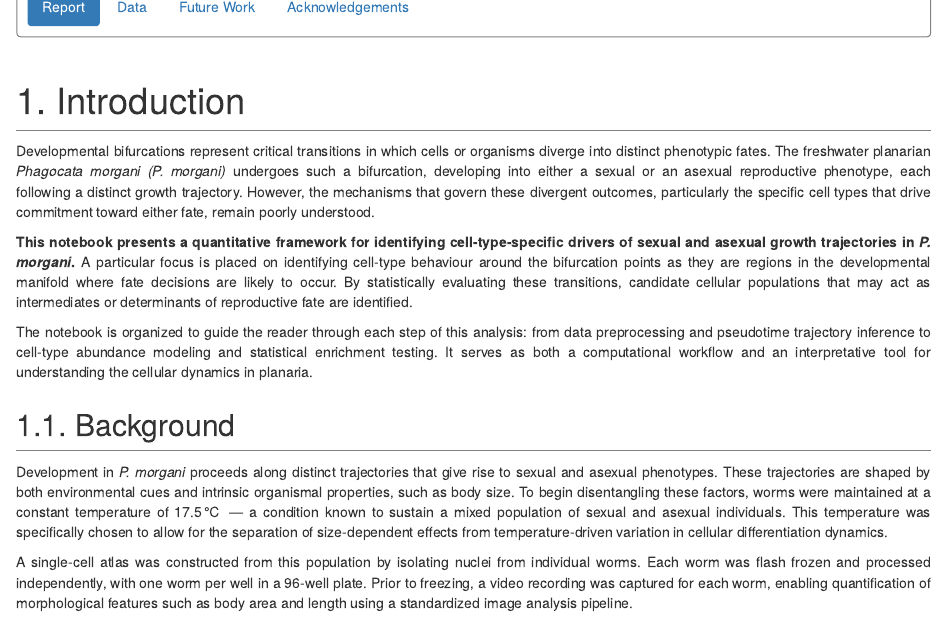
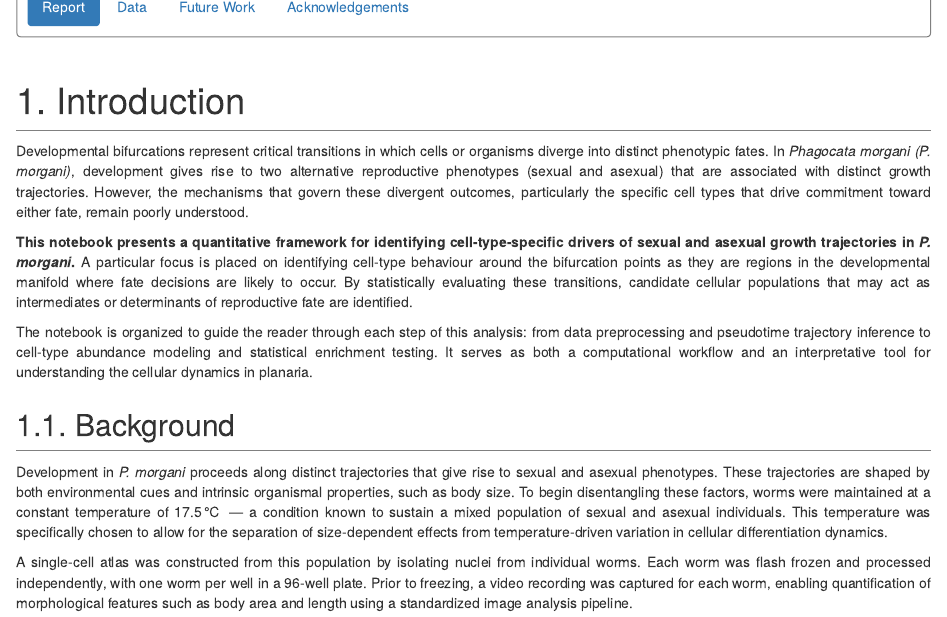
Before and after one commit to Aishwarya-Girish/Dorrity-Lab-EMBL-Internship, an R Markdown document (Dorrity_Lab_EMBL.Rmd): the page in a window 1100 px wide, from 220 px down. Rendered offline with R 4.5, knitr and Pandoc, with nearby package versions; some code elsewhere in the file could not run offline; long lines of code are wrapped.

Commit message:
Initial Commit

```diff
--- a/Dorrity_Lab_EMBL.Rmd
+++ b/Dorrity_Lab_EMBL.Rmd
@@ -250,7 +250,7 @@ document.getElementById("theme-select").addEventListener("change", function() {
 
 ### 1. Introduction
 
-Developmental bifurcations represent critical transitions in which cells or organisms diverge into distinct phenotypic fates. The freshwater planarian _Phagocata morgani (P. morgani)_ undergoes such a bifurcation, developing into either a sexual or an asexual reproductive phenotype, each following a distinct growth trajectory. However, the mechanisms that govern these divergent outcomes, particularly the specific cell types that drive commitment toward either fate, remain poorly understood.
+Developmental bifurcations represent critical transitions in which cells or organisms diverge into distinct phenotypic fates. In _Phagocata morgani (P. morgani)_, development gives rise to two alternative reproductive phenotypes (sexual and asexual) that are associated with distinct growth trajectories. However, the mechanisms that govern these divergent outcomes, particularly the specific cell types that drive commitment toward either fate, remain poorly understood.
 
 **This notebook presents a quantitative framework for identifying cell-type-specific drivers of sexual and asexual growth trajectories in _P. morgani_.** A particular focus is placed on identifying cell-type behaviour around the bifurcation points as they are regions in the developmental manifold where fate decisions are likely to occur. By statistically evaluating these transitions, candidate cellular populations that may act as intermediates or determinants of reproductive fate are identified.
 
```
